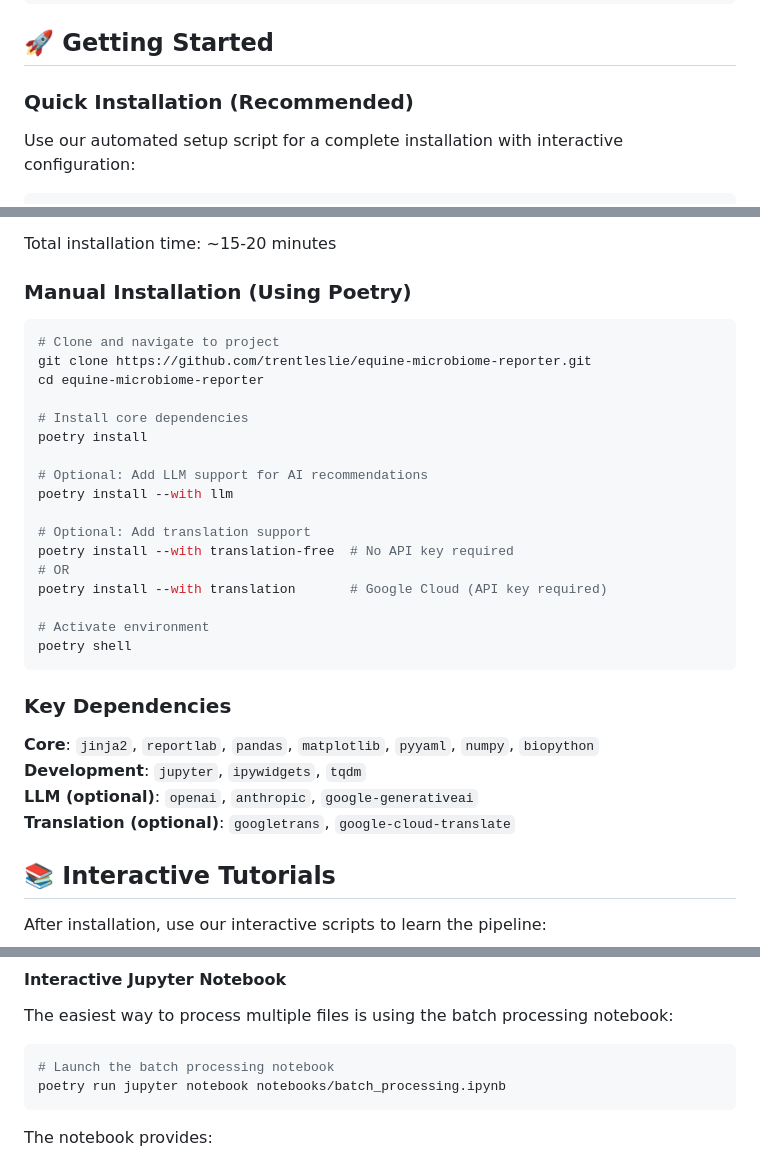
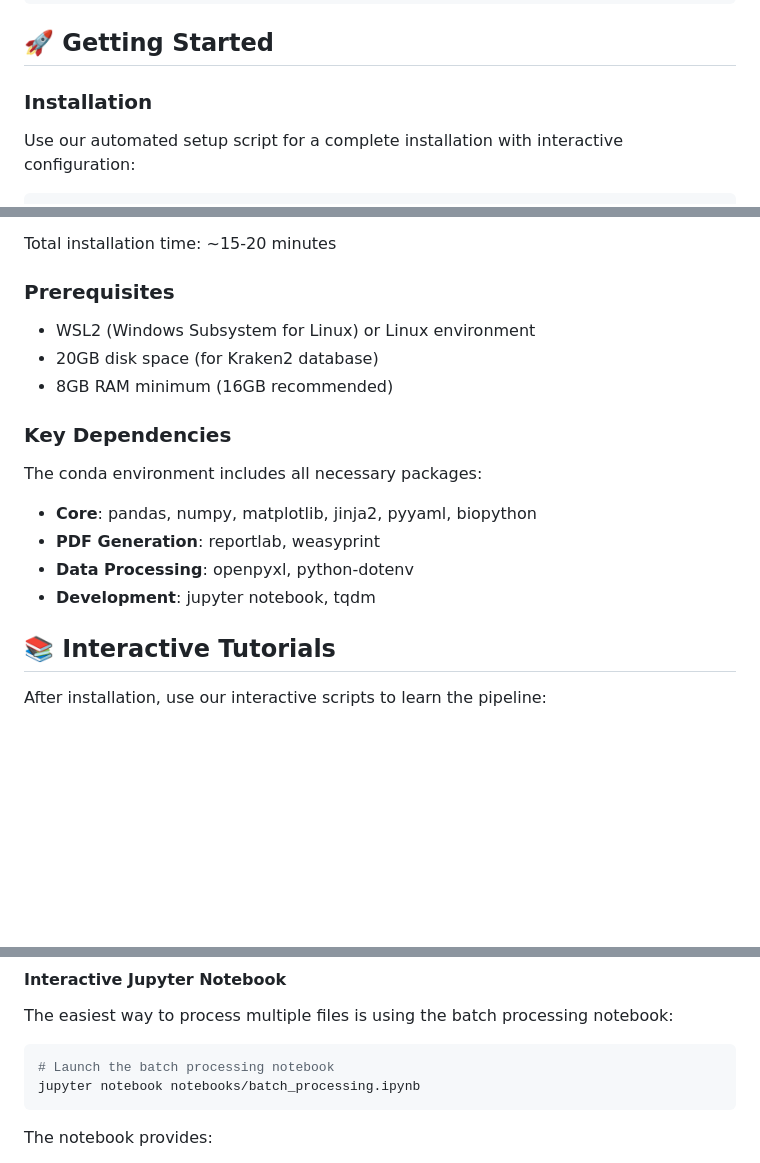
Before and after one commit to trentleslie/equine-microbiome-reporter, a Markdown page: README.md, 3 parts joined by grey strips. Drawn GitHub-style; blank space fills up the shorter version.

Commit message:
docs: simplify installation guide and update dependencies to use conda

````diff
--- a/README.md
+++ b/README.md
@@ -59,7 +59,7 @@ config/                     # YAML configuration
 
 ## 🚀 Getting Started
 
-### Quick Installation (Recommended)
+### Installation
 
 Use our automated setup script for a complete installation with interactive configuration:
 
@@ -80,34 +80,19 @@ The setup script will:
 
 Total installation time: ~15-20 minutes
 
-### Manual Installation (Using Poetry)
+### Prerequisites
 
-```bash
-# Clone and navigate to project
-git clone https://github.com/trentleslie/equine-microbiome-reporter.git
-cd equine-microbiome-reporter
-
-# Install core dependencies
-poetry install
-
-# Optional: Add LLM support for AI recommendations
-poetry install --with llm
-
-# Optional: Add translation support
-poetry install --with translation-free  # No API key required
-# OR
-poetry install --with translation       # Google Cloud (API key required)
-
-# Activate environment
-poetry shell
-```
+- WSL2 (Windows Subsystem for Linux) or Linux environment
+- 20GB disk space (for Kraken2 database)
+- 8GB RAM minimum (16GB recommended)
 
 ### Key Dependencies
 
-**Core**: `jinja2`, `reportlab`, `pandas`, `matplotlib`, `pyyaml`, `numpy`, `biopython`
-**Development**: `jupyter`, `ipywidgets`, `tqdm`
-**LLM (optional)**: `openai`, `anthropic`, `google-generativeai`
-**Translation (optional)**: `googletrans`, `google-cloud-translate`
+The conda environment includes all necessary packages:
+- **Core**: pandas, numpy, matplotlib, jinja2, pyyaml, biopython
+- **PDF Generation**: reportlab, weasyprint
+- **Data Processing**: openpyxl, python-dotenv
+- **Development**: jupyter notebook, tqdm
 
 ## 📚 Interactive Tutorials
 
@@ -236,7 +221,7 @@ The easiest way to process multiple files is using the batch processing notebook
 
 ```bash
 # Launch the batch processing notebook
-poetry run jupyter notebook notebooks/batch_processing.ipynb
+jupyter notebook notebooks/batch_processing.ipynb
 ```
 
 The notebook provides:
````
Also changed, not shown: other parts of README.md (+2 -2 lines).
